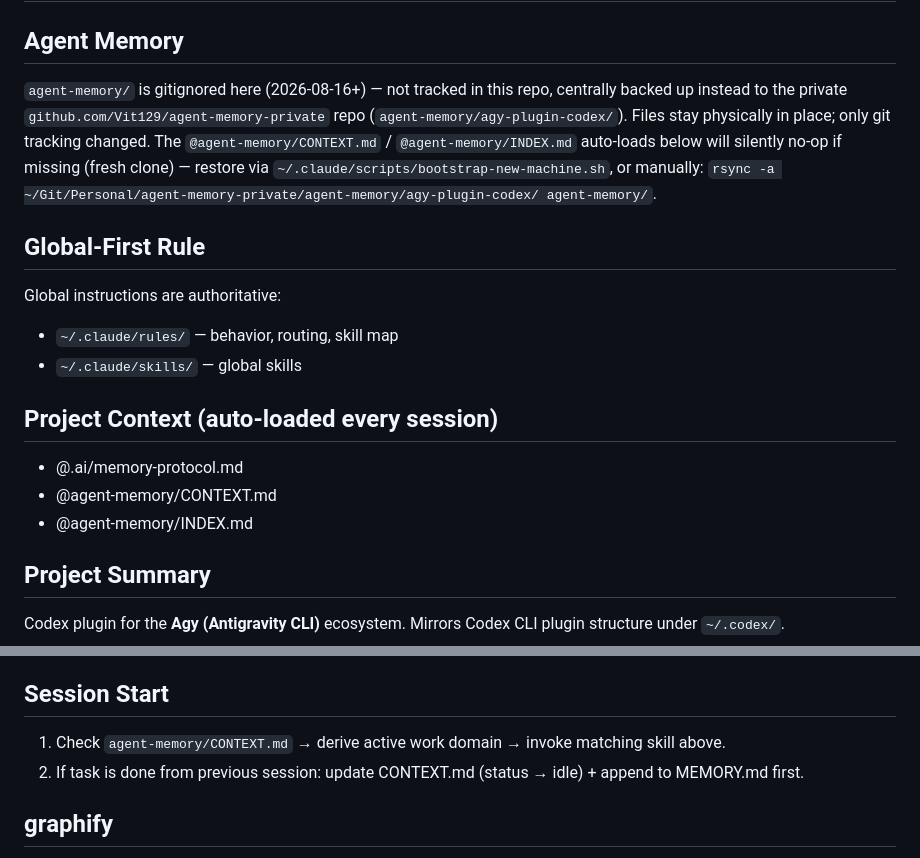
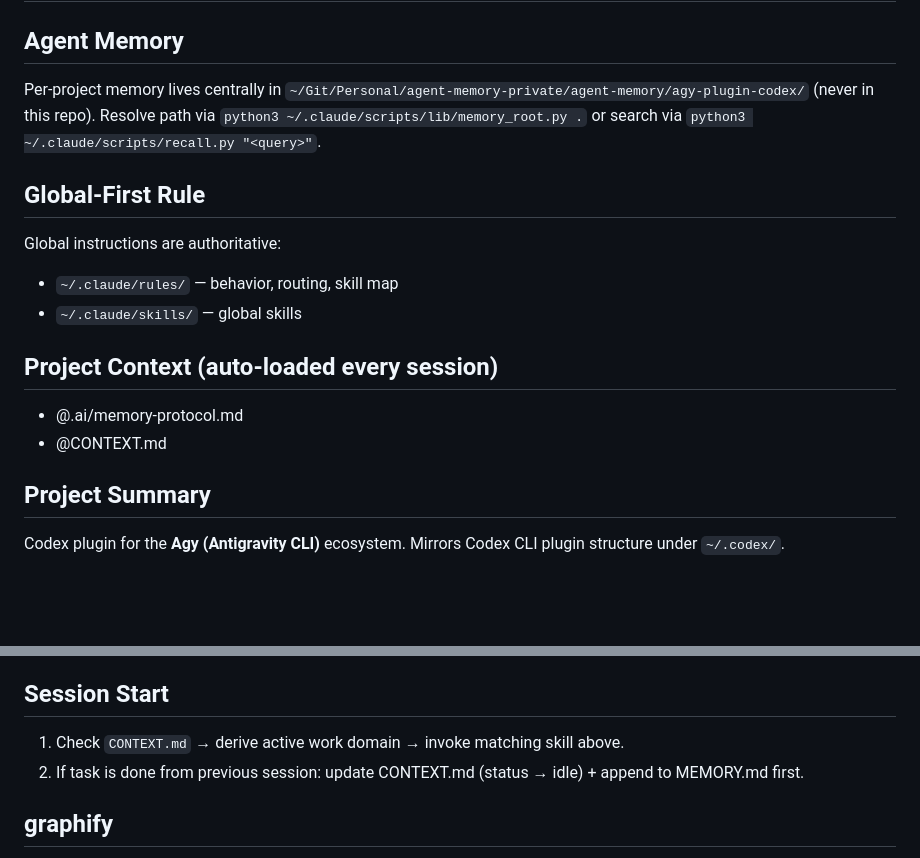
Before and after one commit to Vit129/agy-plugin-codex, a Markdown page: AGENTS.md, 2 parts joined by grey strips. GitHub-like rendering; blank space fills up the shorter version.

Commit message:
docs(agents): update agent-memory location to central agent-memory-private

```diff
--- a/AGENTS.md
+++ b/AGENTS.md
@@ -2,7 +2,7 @@
 
 ## Agent Memory
 
-`agent-memory/` is gitignored here (2026-08-16+) — not tracked in this repo, centrally backed up instead to the private `github.com/Vit129/agent-memory-private` repo (`agent-memory/agy-plugin-codex/`). Files stay physically in place; only git tracking changed. The `@agent-memory/CONTEXT.md` / `@agent-memory/INDEX.md` auto-loads below will silently no-op if missing (fresh clone) — restore via `~/.claude/scripts/bootstrap-new-machine.sh`, or manually: `rsync -a ~/Git/Personal/agent-memory-private/agent-memory/agy-plugin-codex/ agent-memory/`.
+Per-project memory lives centrally in `~/Git/Personal/agent-memory-private/agent-memory/agy-plugin-codex/` (never in this repo). Resolve path via `python3 ~/.claude/scripts/lib/memory_root.py .` or search via `python3 ~/.claude/scripts/recall.py "<query>"`.
 
 ## Global-First Rule
 
@@ -13,8 +13,7 @@ Global instructions are authoritative:
 ## Project Context (auto-loaded every session)
 
 - @.ai/memory-protocol.md
-- @agent-memory/CONTEXT.md
-- @agent-memory/INDEX.md
+- @CONTEXT.md
 
 ## Project Summary
 
@@ -45,7 +44,7 @@ For ANY work in this project, invoke skill based on domain — do not wait for k
 
 ## Session Start
 
-1. Check `agent-memory/CONTEXT.md` → derive active work domain → invoke matching skill above.
+1. Check `CONTEXT.md` → derive active work domain → invoke matching skill above.
 2. If task is done from previous session: update CONTEXT.md (status → idle) + append to MEMORY.md first.
 
 ## graphify
```
